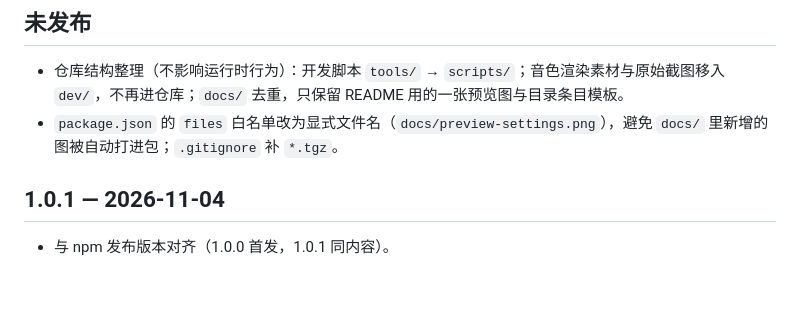
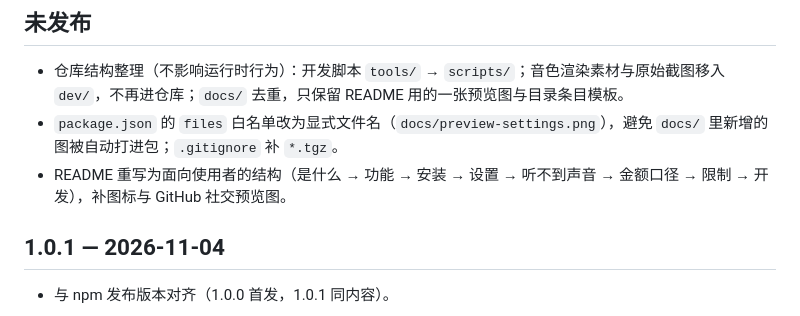
Before and after one commit to gongfpp/dsh-cost-voice, a Markdown page: CHANGELOG.md, the part around the change. GitHub-like rendering; blank space fills up the shorter version.

```diff
--- a/CHANGELOG.md
+++ b/CHANGELOG.md
@@ -4,6 +4,7 @@
 
 - 仓库结构整理（不影响运行时行为）：开发脚本 `tools/` → `scripts/`；音色渲染素材与原始截图移入 `dev/`，不再进仓库；`docs/` 去重，只保留 README 用的一张预览图与目录条目模板。
 - `package.json` 的 `files` 白名单改为显式文件名（`docs/preview-settings.png`），避免 `docs/` 里新增的图被自动打进包；`.gitignore` 补 `*.tgz`。
+- README 重写为面向使用者的结构（是什么 → 功能 → 安装 → 设置 → 听不到声音 → 金额口径 → 限制 → 开发），补图标与 GitHub 社交预览图。
 
 ## 1.0.1 — 2026-11-04
 
```
Also changed, not shown: README.md (+44 -81 lines), docs/social-preview.png (added), 1 other file.
